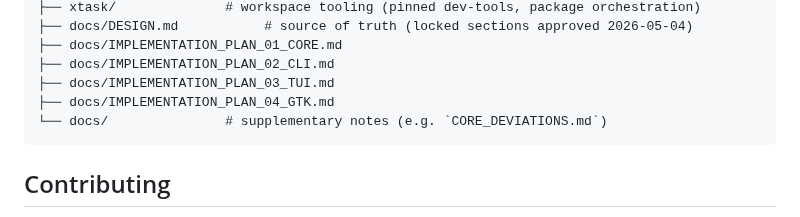
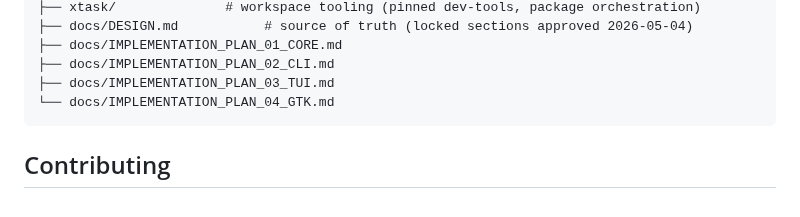
Before and after one commit to FreedomBen/paladin-auth, a Markdown page: README.md, the part around the change. Drawn GitHub-style.

````diff
--- a/README.md
+++ b/README.md
@@ -147,8 +147,7 @@ any diff against
 ├── docs/IMPLEMENTATION_PLAN_01_CORE.md
 ├── docs/IMPLEMENTATION_PLAN_02_CLI.md
 ├── docs/IMPLEMENTATION_PLAN_03_TUI.md
-├── docs/IMPLEMENTATION_PLAN_04_GTK.md
-└── docs/               # supplementary notes (e.g. `CORE_DEVIATIONS.md`)
+└── docs/IMPLEMENTATION_PLAN_04_GTK.md
 ```
 
 ## Contributing
````
Also changed, not shown: AGENTS.md (+5 -3 lines).
